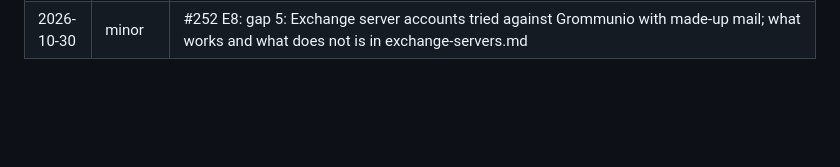
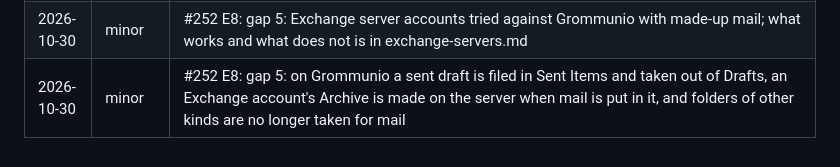
Before and after one commit to AchimGrolimund/mailcraft, a Markdown page: docs/gaps.md, the part around the change. Rendered like a GitHub page; blank space fills up the shorter version.

```diff
--- a/docs/gaps.md
+++ b/docs/gaps.md
@@ -192,3 +192,4 @@ this code base.
 | 2026-10-29 | minor | #252 E6: gap 5: NTLMv2 sign-in and the choice of NTLM or Basic are built and tested against a server that ties the sign-in to the connection; nothing drives them yet |
 | 2026-10-29 | minor | #252 E7: gap 5: Add Account has an Exchange server choice (behind `MAILCRAFT_EWS=1`): Server settings, the owner's say before a sign-in goes to another host, the certificate question, a Microsoft 365 mailbox offered as a Microsoft account, the password remembered; File › Info shows the server, user name, sign-in and trusted certificate with Forget |
 | 2026-10-30 | minor | #252 E8: gap 5: Exchange server accounts tried against Grommunio with made-up mail; what works and what does not is in exchange-servers.md |
+| 2026-10-30 | minor | #252 E8: gap 5: on Grommunio a sent draft is filed in Sent Items and taken out of Drafts, an Exchange account's Archive is made on the server when mail is put in it, and folders of other kinds are no longer taken for mail |
```
Also changed, not shown: ROADMAP.md (+2 -0 lines), docs/exchange-servers.md (+7 -9 lines).
